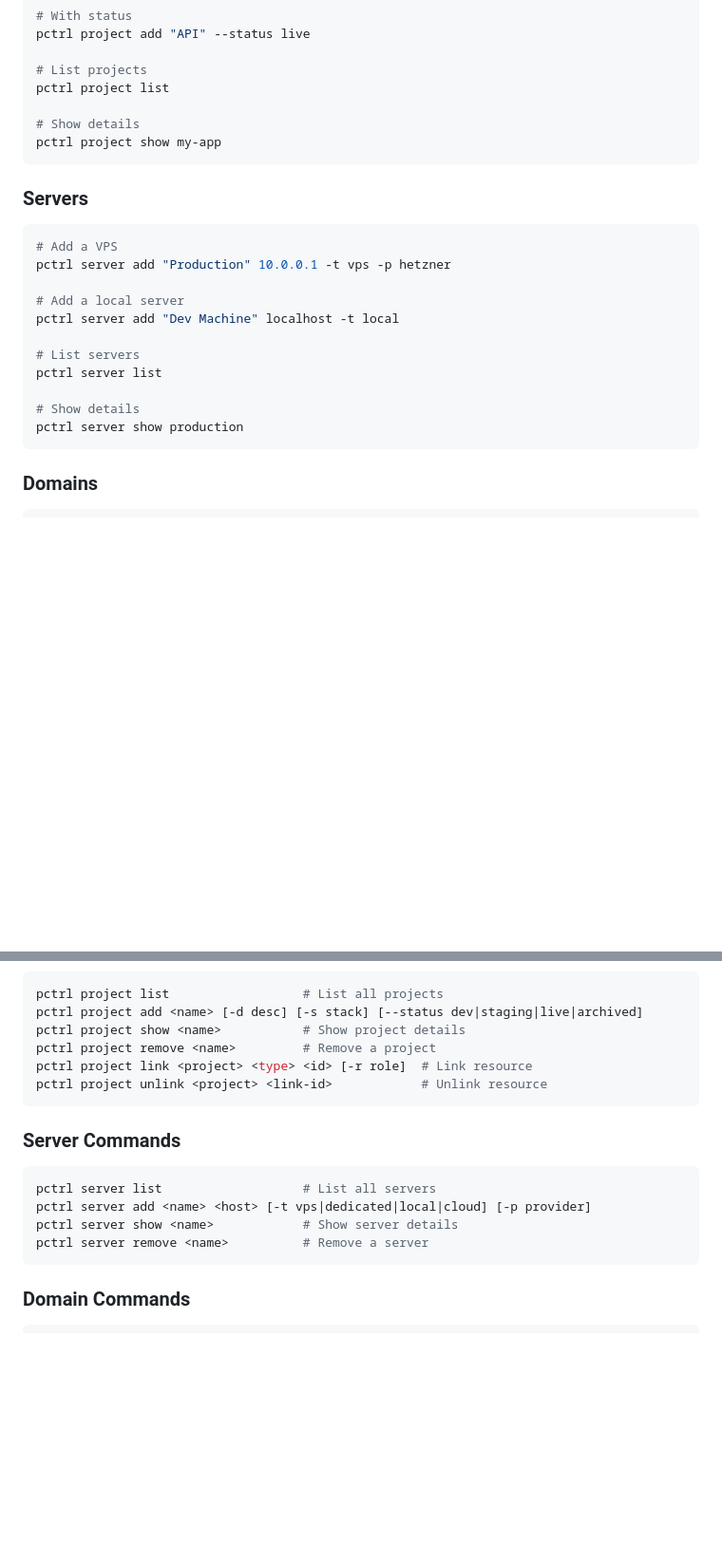
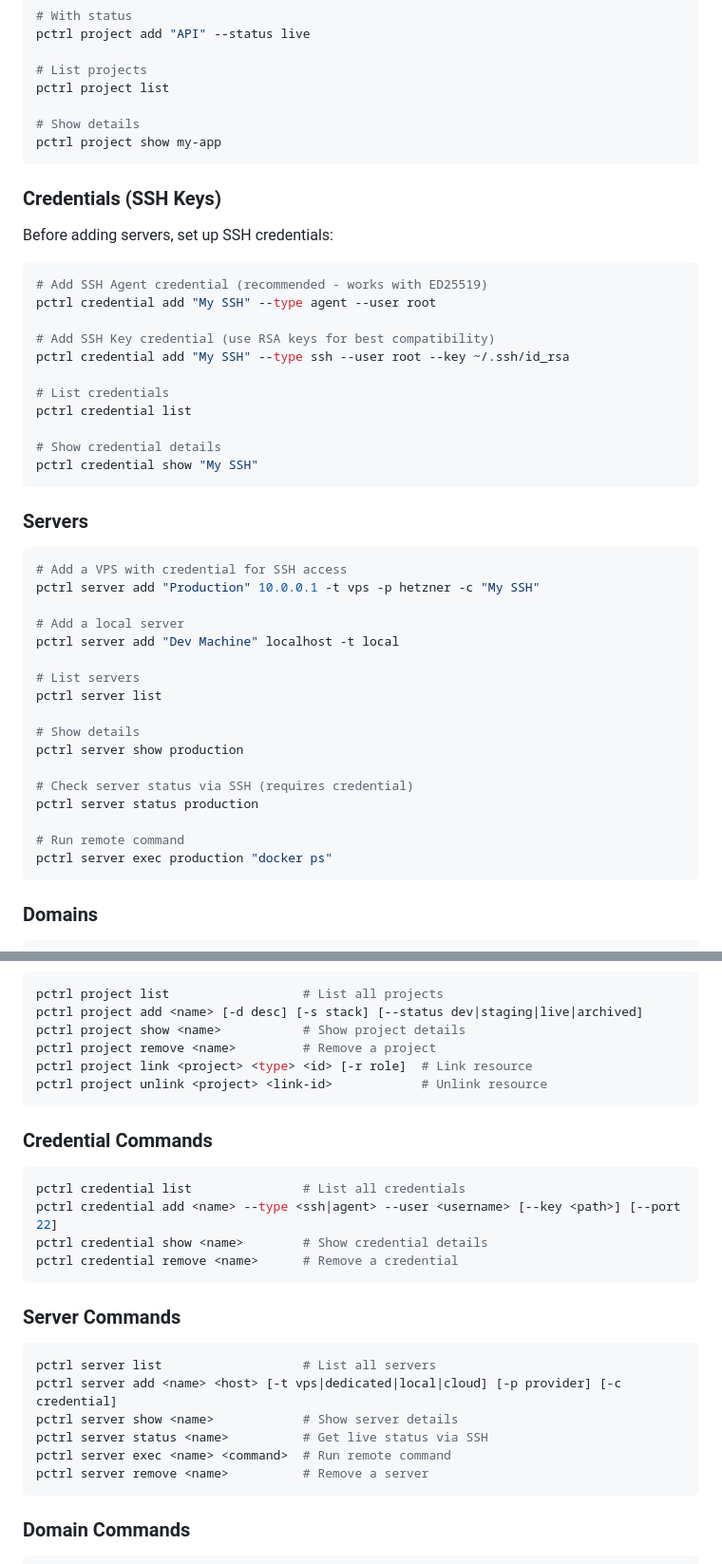
Before and after one commit to Degi100/pctrl, a Markdown page: QUICKSTART.md, 2 parts joined by grey strips. Shown at 95% size. Rendered like a GitHub page; blank space fills up the shorter version.

````diff
--- a/QUICKSTART.md
+++ b/QUICKSTART.md
@@ -87,11 +87,29 @@ pctrl project list
 pctrl project show my-app
 ```
 
+### Credentials (SSH Keys)
+
+Before adding servers, set up SSH credentials:
+
+```bash
+# Add SSH Agent credential (recommended - works with ED25519)
+pctrl credential add "My SSH" --type agent --user root
+
+# Add SSH Key credential (use RSA keys for best compatibility)
+pctrl credential add "My SSH" --type ssh --user root --key ~/.ssh/id_rsa
+
+# List credentials
+pctrl credential list
+
+# Show credential details
+pctrl credential show "My SSH"
+```
+
 ### Servers
 
 ```bash
-# Add a VPS
-pctrl server add "Production" 10.0.0.1 -t vps -p hetzner
+# Add a VPS with credential for SSH access
+pctrl server add "Production" 10.0.0.1 -t vps -p hetzner -c "My SSH"
 
 # Add a local server
 pctrl server add "Dev Machine" localhost -t local
@@ -101,6 +119,12 @@ pctrl server list
 
 # Show details
 pctrl server show production
+
+# Check server status via SSH (requires credential)
+pctrl server status production
+
+# Run remote command
+pctrl server exec production "docker ps"
 ```
 
 ### Domains
@@ -202,12 +226,23 @@ pctrl project link <project> <type> <id> [-r role]  # Link resource
 pctrl project unlink <project> <link-id>            # Unlink resource
 ```
 
+### Credential Commands
+
+```bash
+pctrl credential list               # List all credentials
+pctrl credential add <name> --type <ssh|agent> --user <username> [--key <path>] [--port 22]
+pctrl credential show <name>        # Show credential details
+pctrl credential remove <name>      # Remove a credential
+```
+
 ### Server Commands
 
 ```bash
 pctrl server list                   # List all servers
-pctrl server add <name> <host> [-t vps|dedicated|local|cloud] [-p provider]
+pctrl server add <name> <host> [-t vps|dedicated|local|cloud] [-p provider] [-c credential]
 pctrl server show <name>            # Show server details
+pctrl server status <name>          # Get live status via SSH
+pctrl server exec <name> <command>  # Run remote command
 pctrl server remove <name>          # Remove a server
 ```
 
````
Also changed, not shown: CHANGELOG.md (+26 -0 lines), ROADMAP.md (+34 -4 lines).
